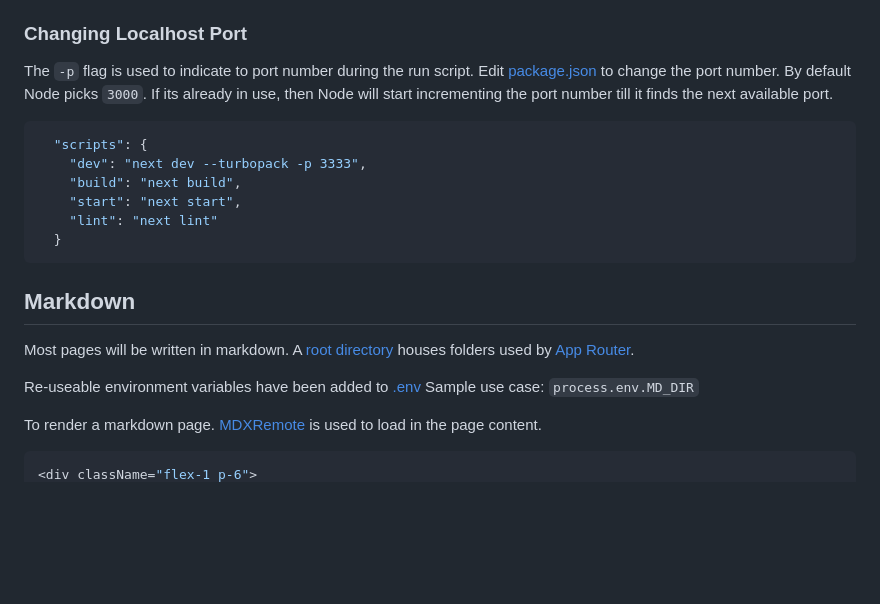
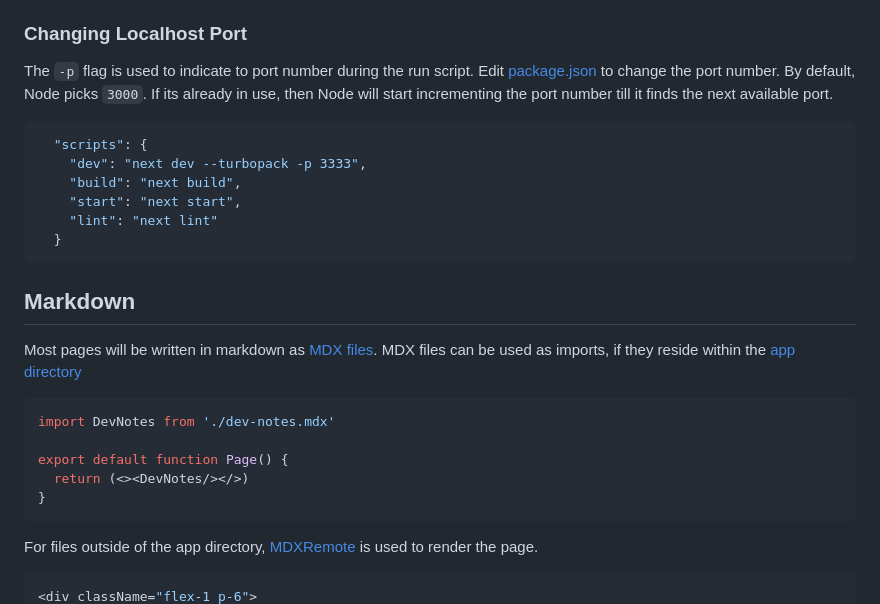
Before and after one commit to Dan-Moore/dev-notes, a Markdown page: README.md, the part around the change printed below. GitHub-like rendering; blank space fills up the shorter version.

````diff
--- a/README.md
+++ b/README.md
@@ -9,7 +9,7 @@ This website was built with [Next.js](https://nextjs.org/docs) and [shadcn](http
 ### Changing Localhost Port
 The `-p` flag is used to indicate to port number during the run script.
 Edit [package.json](/package.json) to change the port number.
-By default Node picks `3000`. If its already in use, then Node will start incrementing the port number till it finds the next available port.
+By default, Node picks `3000`. If its already in use, then Node will start incrementing the port number till it finds the next available port.
 ```json
   "scripts": {
     "dev": "next dev --turbopack -p 3333",
@@ -19,12 +19,17 @@ By default Node picks `3000`. If its already in use, then Node will start increm
   }
 ```
 ## Markdown
-Most pages will be written in markdown. A [root directory](/public/markdown/) houses folders used by [App Router](https://nextjs.org/docs/app/building-your-application/routing).
+Most pages will be written in markdown as [MDX files](https://github.com/mdx-js/mdx).
+MDX files can be used as imports, if they reside within the [app directory](https://nextjs.org/docs/app/building-your-application/routing)
+```tsx
+import DevNotes from './dev-notes.mdx'
+
+export default function Page() {
+  return (<><DevNotes/></>)
+}
+```
 
 
-Re-useable environment variables have been added to [.env](/.env)
-Sample use case: `process.env.MD_DIR`
-
-To render a markdown page.  [MDXRemote](https://nextjs.org/docs/app/guides/mdx) is used to load in the page content.
-```typescript
+For files outside of the app directory, [MDXRemote](https://nextjs.org/docs/app/guides/mdx) is used to render the page.
+```tsx
 <div className="flex-1 p-6">
````
Also changed, not shown: other parts of README.md (+4 -45 lines).
